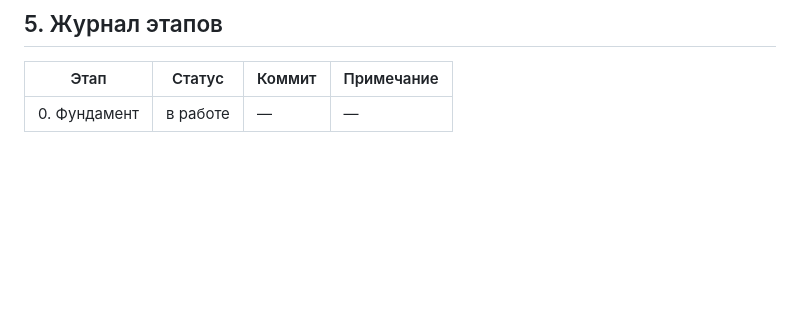
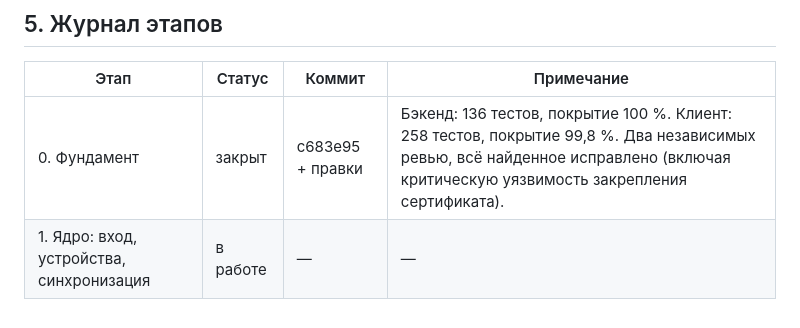
Before and after one commit to Edvvard0/my_tasker, a Markdown page: docs/04_DECISIONS_AND_ROADMAP.md, the part around the change. GitHub-like rendering; blank space fills up the shorter version.

Commit message:
Mark stage 0 closed in the stage log
Co-Authored-By: Claude Opus 5.5 <noreply@anthropic.com>
Claude-Session: https://claude.ai/code/session_012vNarx7HJ7TcU2hRoraFsh

```diff
--- a/docs/04_DECISIONS_AND_ROADMAP.md
+++ b/docs/04_DECISIONS_AND_ROADMAP.md
@@ -295,4 +295,5 @@
 
 | Этап | Статус | Коммит | Примечание |
 |---|---|---|---|
-| 0. Фундамент | в работе | — | — |
+| 0. Фундамент | закрыт | c683e95 + правки | Бэкенд: 136 тестов, покрытие 100 %. Клиент: 258 тестов, покрытие 99,8 %. Два независимых ревью, всё найденное исправлено (включая критическую уязвимость закрепления сертификата). |
+| 1. Ядро: вход, устройства, синхронизация | в работе | — | — |
```
